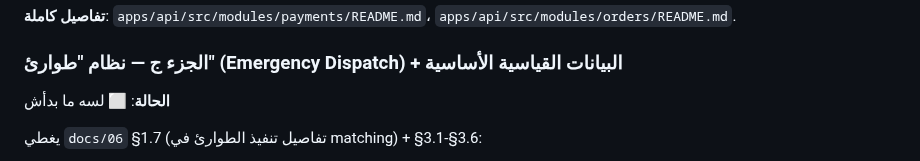
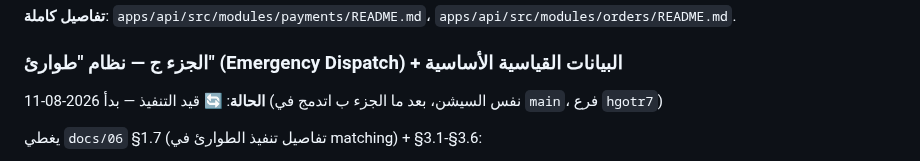
Before and after one commit to youssefelsane-hash/portalSp, a Markdown page: docs/07-multi-agent-task-split.md, the part around the change. Rendered like a GitHub page.

Commit message:
docs: بدء الجزء ج (بث الطوارئ + بيانات قياسية)

```diff
--- a/docs/07-multi-agent-task-split.md
+++ b/docs/07-multi-agent-task-split.md
@@ -59,7 +59,7 @@
 **تفاصيل كاملة**: `apps/api/src/modules/payments/README.md`، `apps/api/src/modules/orders/README.md`.
 
 ### الجزء ج — نظام "طوارئ" (Emergency Dispatch) + البيانات القياسية الأساسية
-**الحالة**: ⬜ لسه ما بدأش
+**الحالة**: 🔄 قيد التنفيذ — بدأ 2026-08-11 (نفس السيشن، بعد ما الجزء ب اتدمج في `main`، فرع `hgotr7`)
 
 يغطي `docs/06` §1.7 (تفاصيل تنفيذ الطوارئ في matching) + §3.1-§3.6:
 - خوارزمية بث "طوارئ" في `matching` module: تجاهل فلتر `is_available` العادي، بث بموجات (مثلاً أول 10 قريبين، بعد ~30 ثانية بدون رد التالي، وهكذا) لكل الفنيين القريبين اللي معاهم إشعارات شغالة — **مش** فلترة بالتوافر العادي. إشعار فوري للأدمن/المانجر بالتوازي مع كل طلب طوارئ.
```
